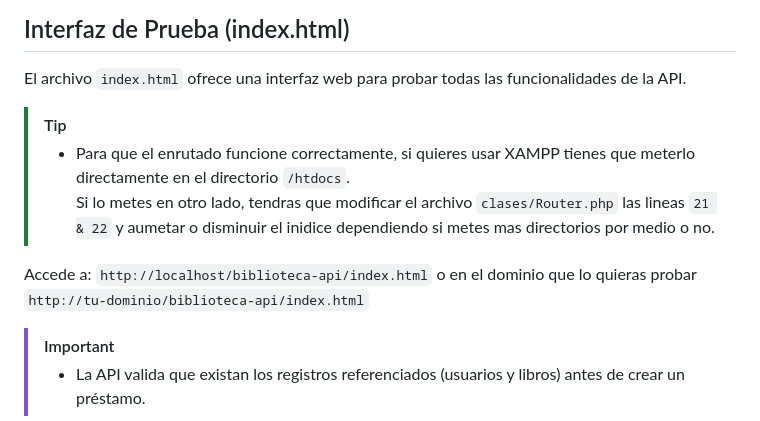
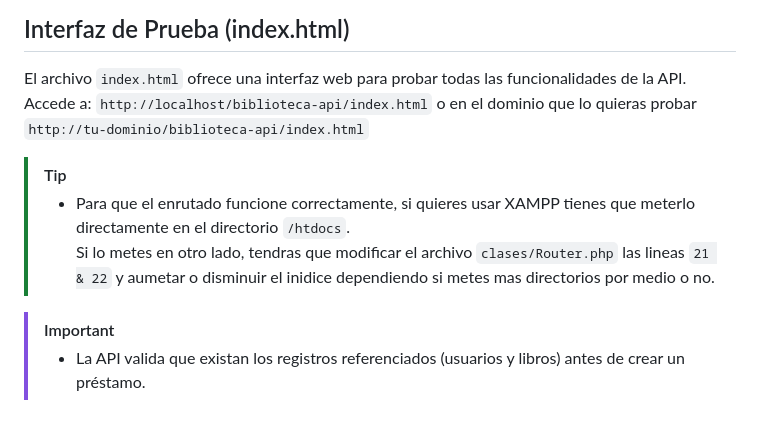
Before and after one commit to rubioo31/biblioteca-api, a Markdown page: README.md, the part around the change. Rendered like a GitHub page.

Commit message:
Update README.md to clarify routing instructions for XAMPP setup

```diff
--- a/README.md
+++ b/README.md
@@ -30,11 +30,11 @@ La estructura del proyecto es la siguiente:
 ## Interfaz de Prueba (index.html)
 
 El archivo `index.html` ofrece una interfaz web para probar todas las funcionalidades de la API.
+Accede a: `http://localhost/biblioteca-api/index.html` o en el dominio que lo quieras probar `http://tu-dominio/biblioteca-api/index.html`
+
 > [!TIP]
 >- Para que el enrutado funcione correctamente, si quieres usar XAMPP tienes que meterlo directamente en el directorio `/htdocs`.
 Si lo metes en otro lado, tendras que modificar el archivo `clases/Router.php` las lineas `21 & 22` y aumetar o disminuir el inidice dependiendo si metes mas directorios por medio o no.
-
-Accede a: `http://localhost/biblioteca-api/index.html` o en el dominio que lo quieras probar `http://tu-dominio/biblioteca-api/index.html`
 
 > [!IMPORTANT]
 >- La API valida que existan los registros referenciados (usuarios y libros) antes de crear un préstamo.
```
